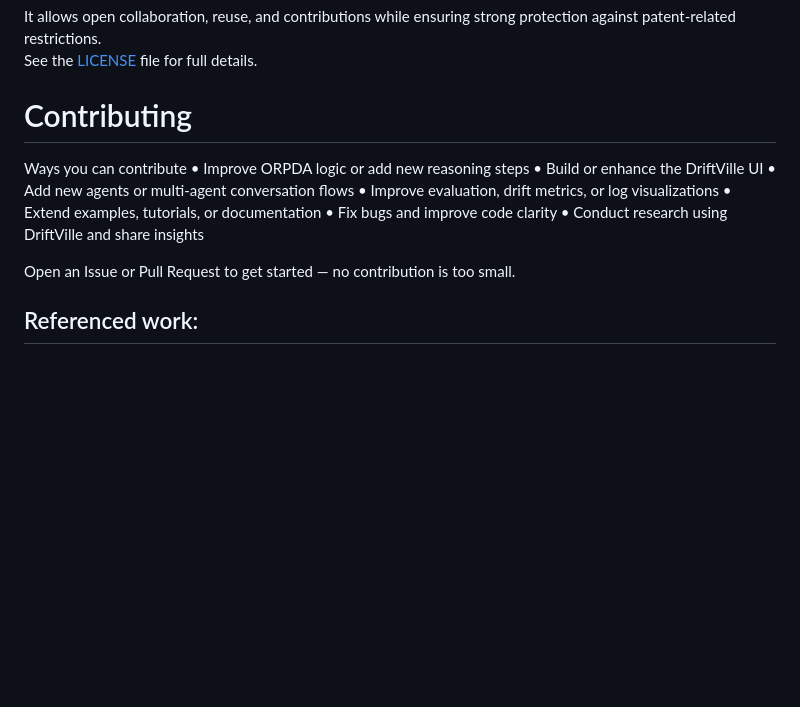
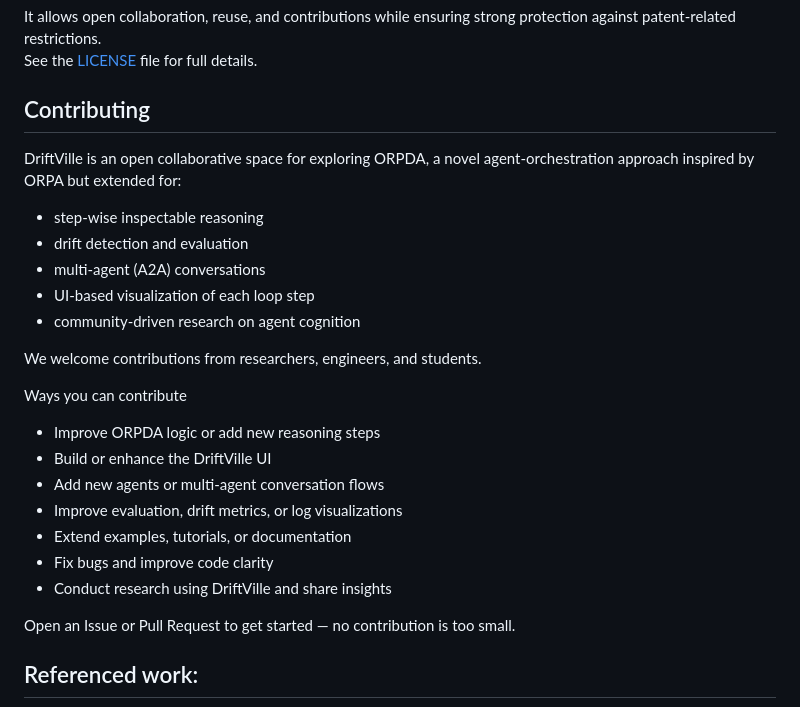
Before and after one commit to jaelin215/Driftville_Agent, a Markdown page: README.md, the part around the change. GitHub-like rendering; blank space fills up the shorter version.

```diff
--- a/README.md
+++ b/README.md
@@ -109,16 +109,26 @@ This project is licensed under the Apache 2.0 License.
 It allows open collaboration, reuse, and contributions while ensuring strong protection against patent-related restrictions.
 See the [LICENSE](./LICENSE) file for full details.
 
-# Contributing
+## Contributing
+
+DriftVille is an open collaborative space for exploring ORPDA,
+a novel agent-orchestration approach inspired by ORPA but extended for:
+- step-wise inspectable reasoning
+- drift detection and evaluation
+- multi-agent (A2A) conversations
+- UI-based visualization of each loop step
+- community-driven research on agent cognition
+
+We welcome contributions from researchers, engineers, and students.
 
 Ways you can contribute
-	•	Improve ORPDA logic or add new reasoning steps
-	•	Build or enhance the DriftVille UI
-	•	Add new agents or multi-agent conversation flows
-	•	Improve evaluation, drift metrics, or log visualizations
-	•	Extend examples, tutorials, or documentation
-	•	Fix bugs and improve code clarity
-	•	Conduct research using DriftVille and share insights
+- Improve ORPDA logic or add new reasoning steps
+- Build or enhance the DriftVille UI
+- Add new agents or multi-agent conversation flows
+- Improve evaluation, drift metrics, or log visualizations
+- Extend examples, tutorials, or documentation
+- Fix bugs and improve code clarity
+- Conduct research using DriftVille and share insights
 
 Open an Issue or Pull Request to get started — no contribution is too small.
 
```
